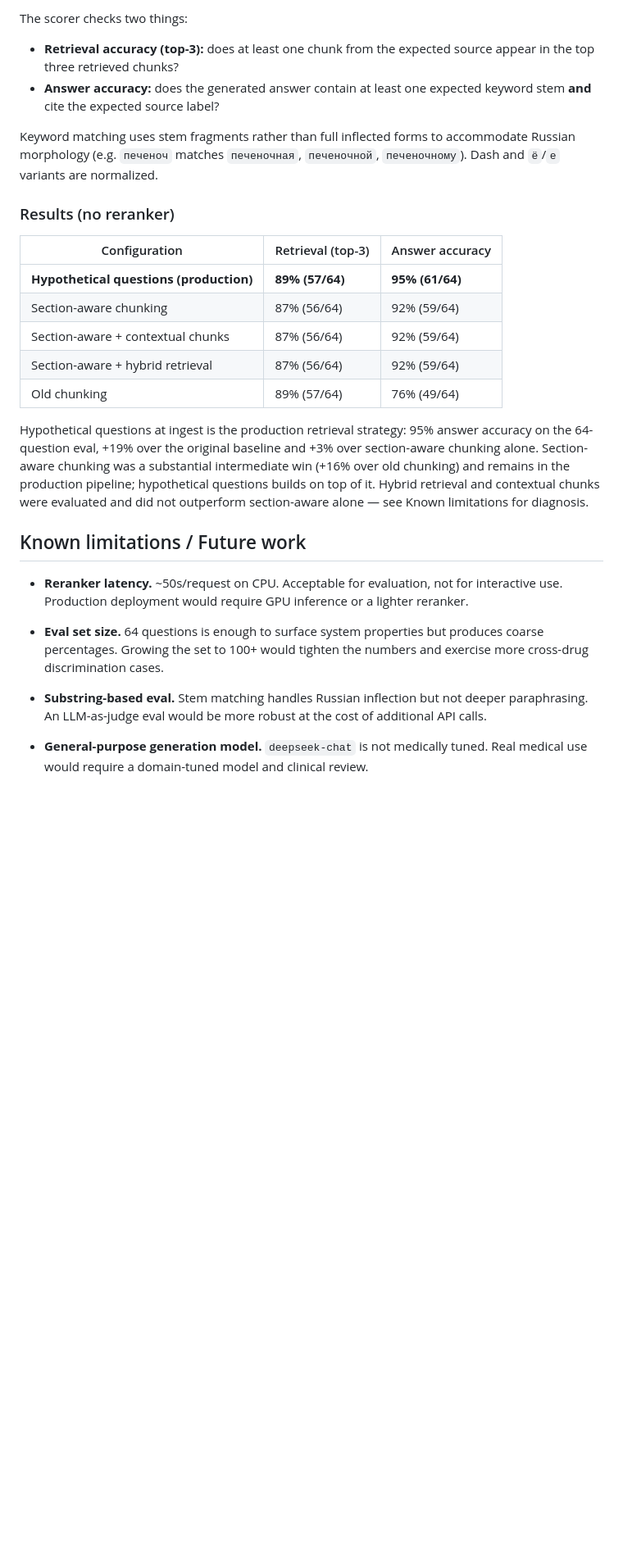
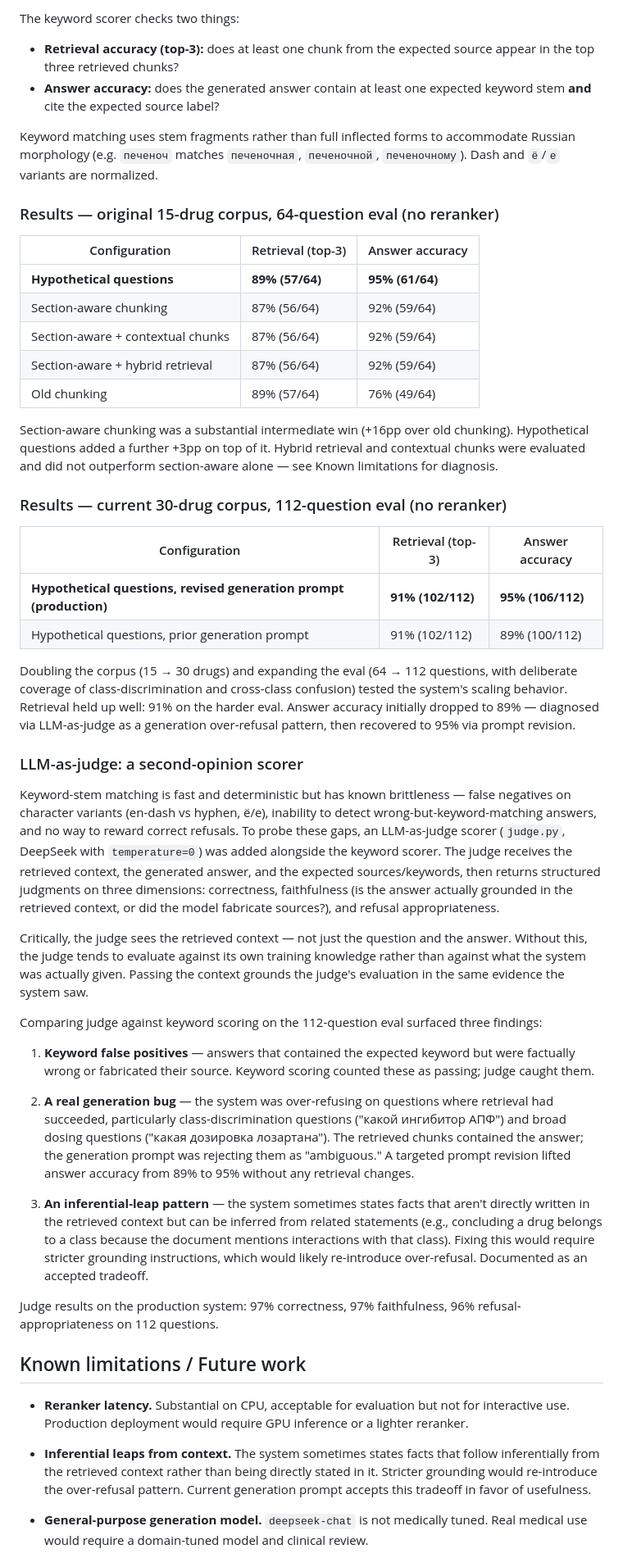
Before and after one commit to She1kh144/medical-rag, a Markdown page: README.md, the part around one of its changes. Shown at 82% size. GitHub-like rendering; blank space fills up the shorter version.

```diff
--- a/README.md
+++ b/README.md
@@ -85,30 +89,53 @@ Each question specifies an expected source document and a list of keyword stems
 
-The scorer checks two things:
+The keyword scorer checks two things:
 
 - **Retrieval accuracy (top-3):** does at least one chunk from the expected source appear in the top three retrieved chunks?
 - **Answer accuracy:** does the generated answer contain at least one expected keyword stem **and** cite the expected source label?
 
 Keyword matching uses stem fragments rather than full inflected forms to accommodate Russian morphology (e.g. `печеноч` matches `печеночная`, `печеночной`, `печеночному`). Dash and `ё`/`е` variants are normalized.
 
-### Results (no reranker)
+### Results — original 15-drug corpus, 64-question eval (no reranker)
 
 | Configuration | Retrieval (top-3) | Answer accuracy |
 |---|---|---|
-| **Hypothetical questions (production)** | **89% (57/64)** | **95% (61/64)** |
+| **Hypothetical questions** | **89% (57/64)** | **95% (61/64)** |
 | Section-aware chunking | 87% (56/64) | 92% (59/64) |
 | Section-aware + contextual chunks | 87% (56/64) | 92% (59/64) |
 | Section-aware + hybrid retrieval | 87% (56/64) | 92% (59/64) |
 | Old chunking | 89% (57/64) | 76% (49/64) |
 
-Hypothetical questions at ingest is the production retrieval strategy: 95% answer accuracy on the 64-question eval, +19% over the original baseline and +3% over section-aware chunking alone. Section-aware chunking was a substantial intermediate win (+16% over old chunking) and remains in the production pipeline; hypothetical questions builds on top of it. Hybrid retrieval and contextual chunks were evaluated and did not outperform section-aware alone — see Known limitations for diagnosis.
+Section-aware chunking was a substantial intermediate win (+16pp over old chunking). Hypothetical questions added a further +3pp on top of it. Hybrid retrieval and contextual chunks were evaluated and did not outperform section-aware alone — see Known limitations for diagnosis.
+
+### Results — current 30-drug corpus, 112-question eval (no reranker)
+
+| Configuration | Retrieval (top-3) | Answer accuracy |
+|---|---|---|
+| **Hypothetical questions, revised generation prompt (production)** | **91% (102/112)** | **95% (106/112)** |
+| Hypothetical questions, prior generation prompt | 91% (102/112) | 89% (100/112) |
+
+Doubling the corpus (15 → 30 drugs) and expanding the eval (64 → 112 questions, with deliberate coverage of class-discrimination and cross-class confusion) tested the system's scaling behavior. Retrieval held up well: 91% on the harder eval. Answer accuracy initially dropped to 89% — diagnosed via LLM-as-judge as a generation over-refusal pattern, then recovered to 95% via prompt revision.
+
+### LLM-as-judge: a second-opinion scorer
+
+Keyword-stem matching is fast and deterministic but has known brittleness — false negatives on character variants (en-dash vs hyphen, ё/е), inability to detect wrong-but-keyword-matching answers, and no way to reward correct refusals. To probe these gaps, an LLM-as-judge scorer (`judge.py`, DeepSeek with `temperature=0`) was added alongside the keyword scorer. The judge receives the retrieved context, the generated answer, and the expected sources/keywords, then returns structured judgments on three dimensions: correctness, faithfulness (is the answer actually grounded in the retrieved context, or did the model fabricate sources?), and refusal appropriateness.
+
+Critically, the judge sees the retrieved context — not just the question and the answer. Without this, the judge tends to evaluate against its own training knowledge rather than against what the system was actually given. Passing the context grounds the judge's evaluation in the same evidence the system saw.
+
+Comparing judge against keyword scoring on the 112-question eval surfaced three findings:
+
+1. **Keyword false positives** — answers that contained the expected keyword but were factually wrong or fabricated their source. Keyword scoring counted these as passing; judge caught them.
+
+2. **A real generation bug** — the system was over-refusing on questions where retrieval had succeeded, particularly class-discrimination questions ("какой ингибитор АПФ") and broad dosing questions ("какая дозировка лозартана"). The retrieved chunks contained the answer; the generation prompt was rejecting them as "ambiguous." A targeted prompt revision lifted answer accuracy from 89% to 95% without any retrieval changes.
+
+3. **An inferential-leap pattern** — the system sometimes states facts that aren't directly written in the retrieved context but can be inferred from related statements (e.g., concluding a drug belongs to a class because the document mentions interactions with that class). Fixing this would require stricter grounding instructions, which would likely re-introduce over-refusal. Documented as an accepted tradeoff.
+
+Judge results on the production system: 97% correctness, 97% faithfulness, 96% refusal-appropriateness on 112 questions.
 
 ## Known limitations / Future work
 
-- **Reranker latency.** ~50s/request on CPU. Acceptable for evaluation, not for interactive use. Production deployment would require GPU inference or a lighter reranker.
+- **Reranker latency.** Substantial on CPU, acceptable for evaluation but not for interactive use. Production deployment would require GPU inference or a lighter reranker.
 
-- **Eval set size.** 64 questions is enough to surface system properties but produces coarse percentages. Growing the set to 100+ would tighten the numbers and exercise more cross-drug discrimination cases.
-
-- **Substring-based eval.** Stem matching handles Russian inflection but not deeper paraphrasing. An LLM-as-judge eval would be more robust at the cost of additional API calls.
+- **Inferential leaps from context.** The system sometimes states facts that follow inferentially from the retrieved context rather than being directly stated in it. Stricter grounding would re-introduce the over-refusal pattern. Current generation prompt accepts this tradeoff in favor of usefulness.
 
 - **General-purpose generation model.** `deepseek-chat` is not medically tuned. Real medical use would require a domain-tuned model and clinical review.
 
```
Also changed, not shown: other parts of README.md (+33 -29 lines).
